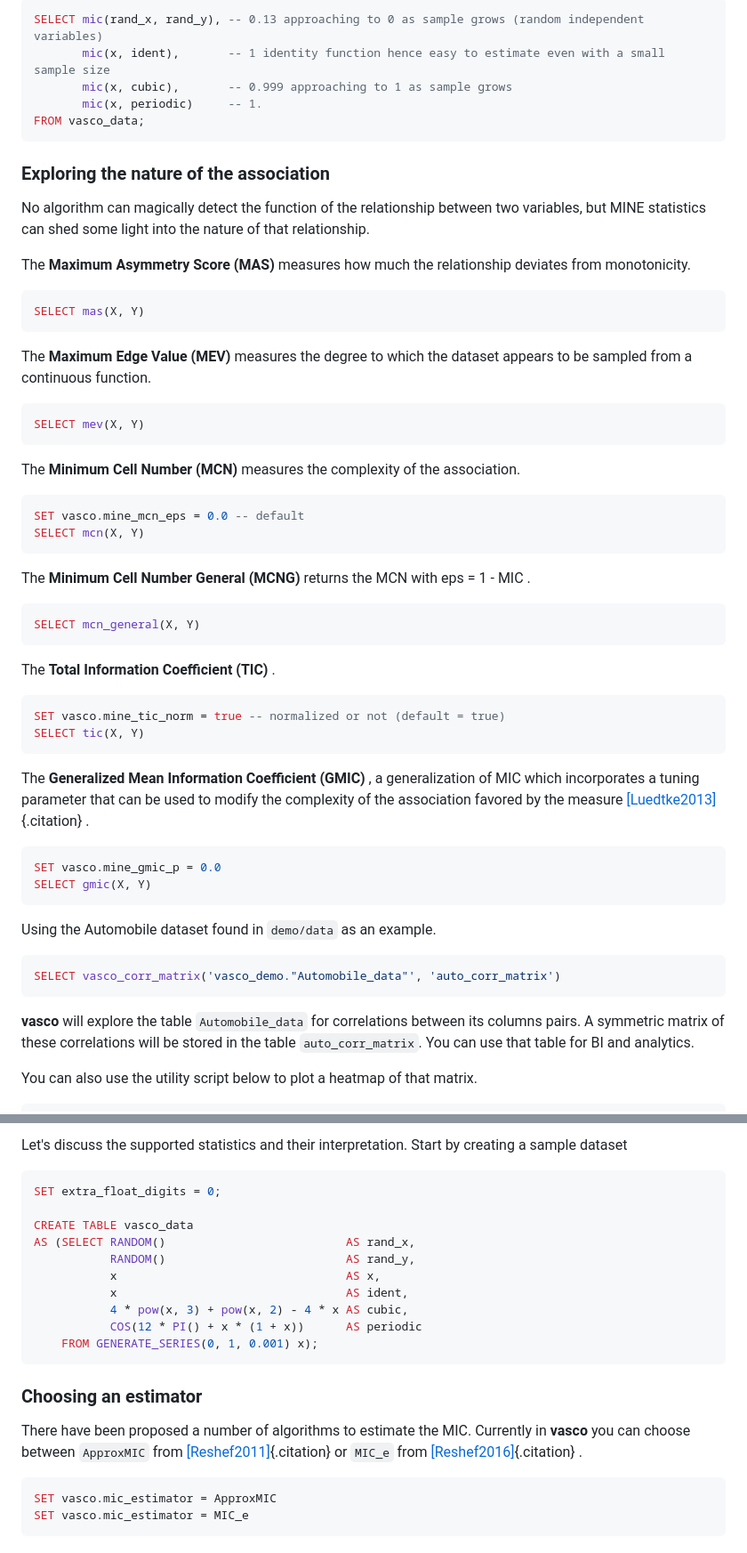
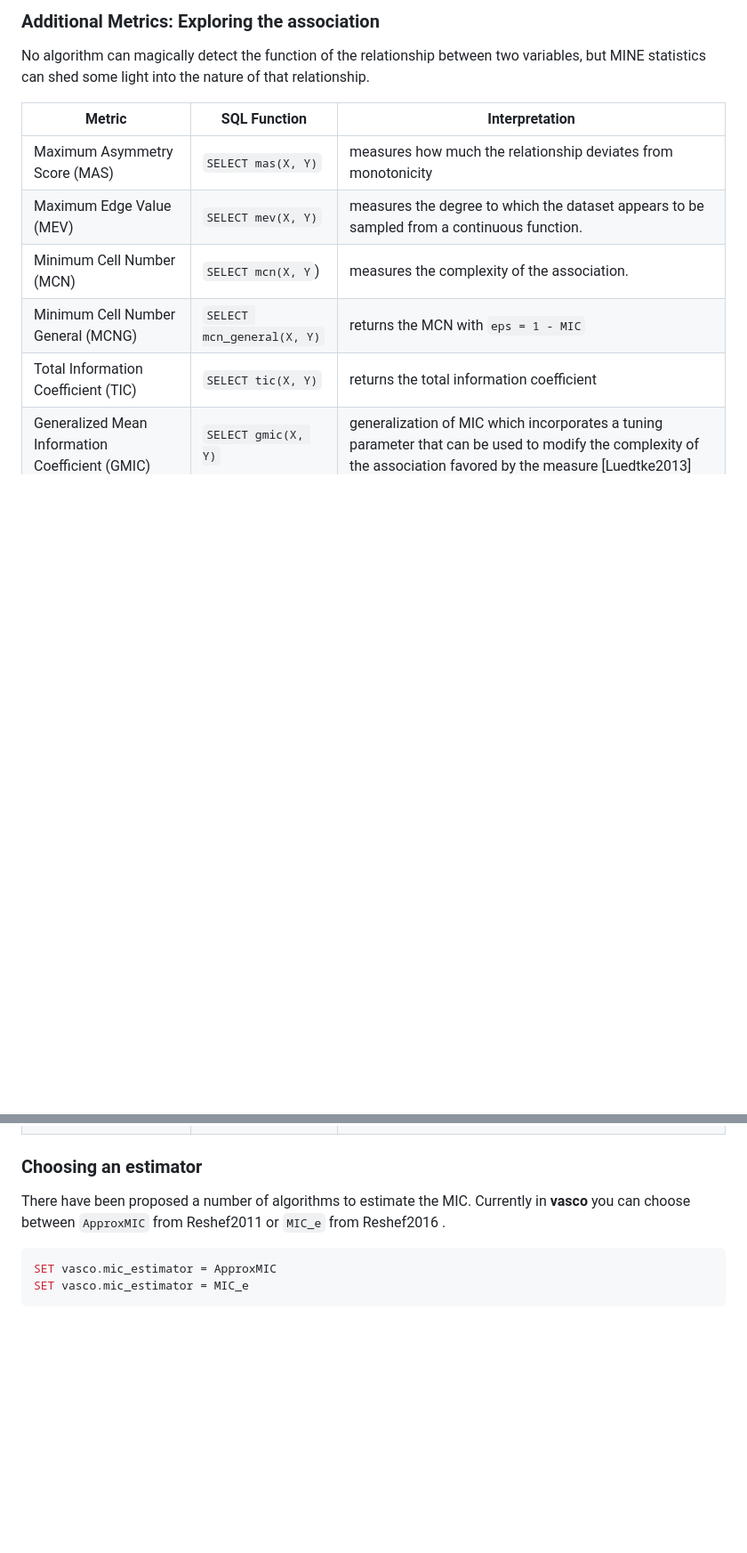
Before and after one commit to Florents-Tselai/vasco, a Markdown page: README.md, 2 parts joined by grey strips. Shown at 89% size. Rendered like a GitHub page; blank space fills up the shorter version.

````diff
--- a/README.md
+++ b/README.md
@@ -26,76 +84,16 @@ association.
 
-``` sql
-SELECT mic(rand_x, rand_y), -- 0.13 approaching to 0 as sample grows (random independent variables)
-       mic(x, ident),       -- 1 identity function hence easy to estimate even with a small sample size
-       mic(x, cubic),       -- 0.999 approaching to 1 as sample grows
-       mic(x, periodic)     -- 1.
-FROM vasco_data;
-```
-
-### Exploring the nature of the association
+### Additional Metrics: Exploring the association
 
 No algorithm can magically detect the function of the relationship
 between two variables, but MINE statistics can shed some light into the
 nature of that relationship.
 
-The **Maximum Asymmetry Score (MAS)** measures how much the relationship
-deviates from monotonicity.
+| Metric                                          | SQL Function               | Interpretation                                                                                                                                                |
+|-------------------------------------------------|----------------------------|---------------------------------------------------------------------------------------------------------------------------------------------------------------|
+| Maximum Asymmetry Score (MAS)                   | `SELECT mas(X, Y)`         | measures how much the relationship deviates from monotonicity                                                                                                 |
+| Maximum Edge Value (MEV)                        | `SELECT mev(X, Y)`         | measures the degree to which the dataset appears to be sampled from a continuous function.                                                                    |
+| Minimum Cell Number (MCN)                       | `SELECT mcn(X, Y`)         | measures the complexity of the association.                                                                                                                   |
+| Minimum Cell Number General (MCNG)              | `SELECT mcn_general(X, Y)` | returns the MCN with `eps = 1 - MIC`                                                                                                                          |
+| Total Information Coefficient (TIC)             | `SELECT tic(X, Y)`         | returns the total information coefficient                                                                                                                     |
+| Generalized Mean Information Coefficient (GMIC) | `SELECT gmic(X, Y)`        | generalization of MIC which incorporates a tuning parameter that can be used to modify the complexity of the association favored by the measure [Luedtke2013] |
 
-``` sql
-SELECT mas(X, Y)
-```
-
-The **Maximum Edge Value (MEV)** measures the degree to which the
-dataset appears to be sampled from a continuous function.
-
-``` sql
-SELECT mev(X, Y)
-```
-
-The **Minimum Cell Number (MCN)** measures the complexity of the
-association.
-
-``` sql
-SET vasco.mine_mcn_eps = 0.0 -- default
-SELECT mcn(X, Y)
-```
-
-The **Minimum Cell Number General (MCNG)** returns the MCN with eps =
-1 - MIC .
-
-``` sql
-SELECT mcn_general(X, Y)
-```
-
-The **Total Information Coefficient (TIC)** .
-
-``` sql
-SET vasco.mine_tic_norm = true -- normalized or not (default = true)
-SELECT tic(X, Y)
-```
-
-The **Generalized Mean Information Coefficient (GMIC)** , a
-generalization of MIC which incorporates a tuning parameter that can be
-used to modify the complexity of the association favored by the measure
-[\[Luedtke2013\]](#Luedtke2013){.citation} .
-
-``` sql
-SET vasco.mine_gmic_p = 0.0
-SELECT gmic(X, Y)
-```
-
-
-Using the Automobile dataset found in `demo/data` as an example.
-
-``` sql
-SELECT vasco_corr_matrix('vasco_demo."Automobile_data"', 'auto_corr_matrix')
-```
-
-**vasco** will explore the table `Automobile_data` for correlations
-between its columns pairs. A symmetric matrix of these correlations will
-be stored in the table `auto_corr_matrix`. You can use that table for BI
-and analytics.
-
-You can also use the utility script below to plot a heatmap of that
-matrix.
-
@@ -151,25 +100,9 @@ Necessary MINE parameters can be set as
-Let\'s discuss the supported statistics and their interpretation. Start
-by creating a sample dataset
-
-``` sql
-SET extra_float_digits = 0;
-
-CREATE TABLE vasco_data
-AS (SELECT RANDOM()                          AS rand_x,
-           RANDOM()                          AS rand_y,
-           x                                 AS x,
-           x                                 AS ident,
-           4 * pow(x, 3) + pow(x, 2) - 4 * x AS cubic,
-           COS(12 * PI() + x * (1 + x))      AS periodic
-    FROM GENERATE_SERIES(0, 1, 0.001) x);
-```
 
 ### Choosing an estimator
 
 There have been proposed a number of algorithms to estimate the MIC.
 Currently in **vasco** you can choose between `ApproxMIC` from
-[\[Reshef2011\]](#Reshef2011){.citation} or `MIC_e` from
-[\[Reshef2016\]](#Reshef2016){.citation} .
+Reshef2011 or `MIC_e` from Reshef2016 .
 
 ``` sql
 SET vasco.mic_estimator = ApproxMIC
````
Also changed, not shown: other parts of README.md (+127 -158 lines), docs/img/faang_corr.png (added), 2 other files.
